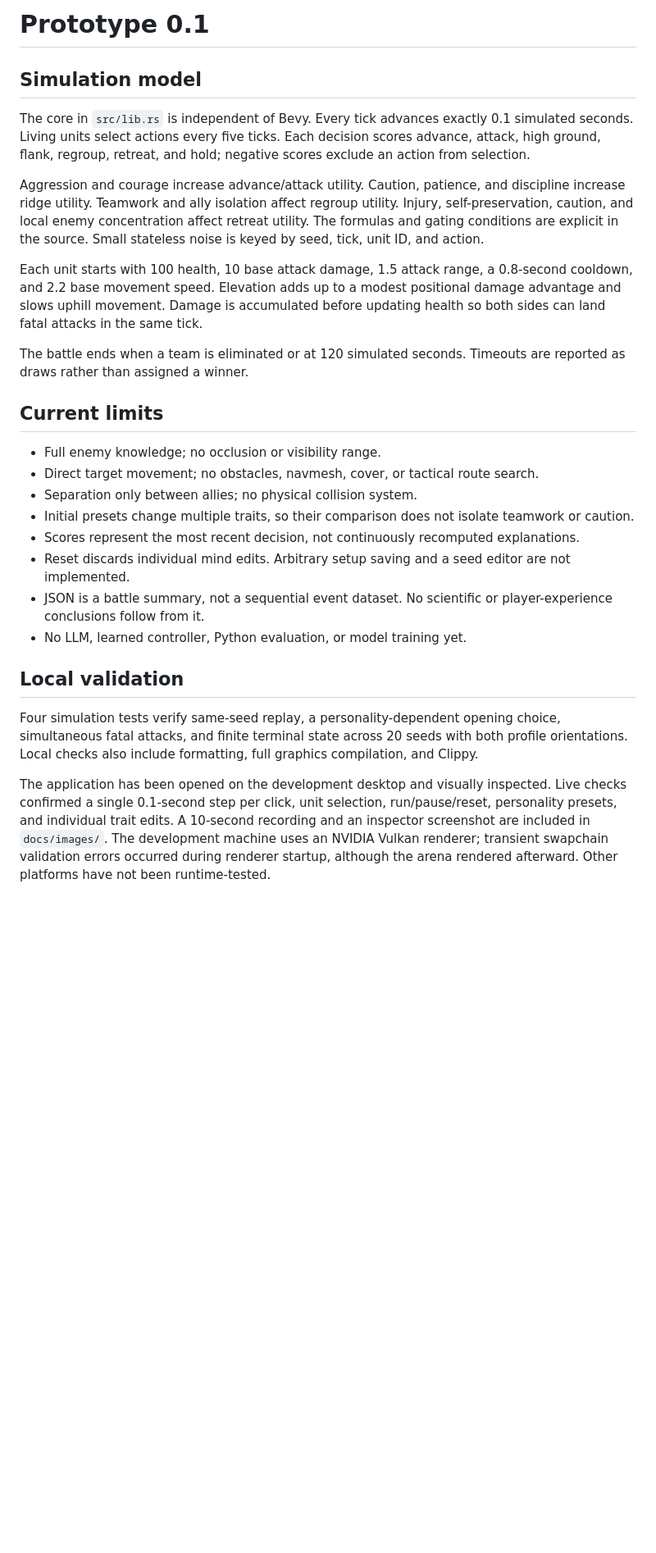
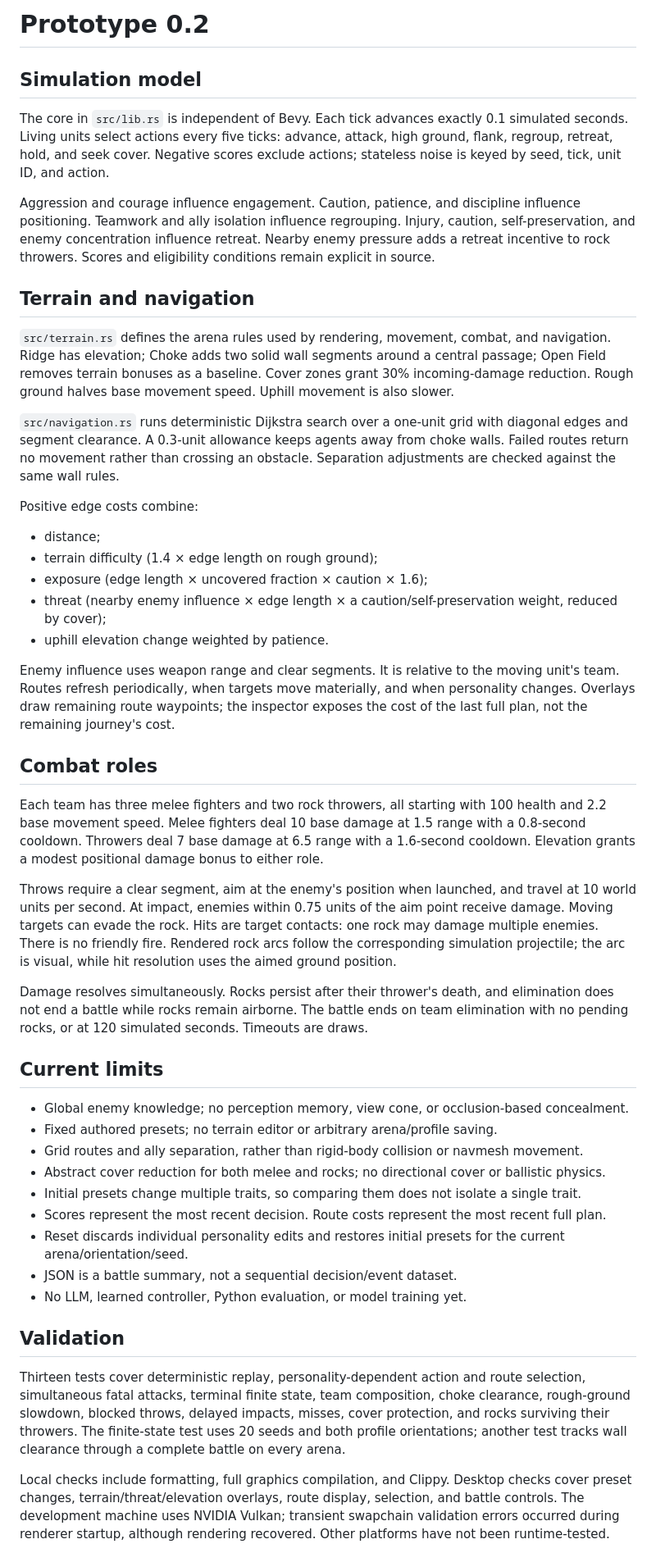
Before and after one commit to Fiendstar77/phalanx, a Markdown page: docs/prototype.md, the part around one of its changes. Shown at 82% size. GitHub-like rendering; blank space fills up the shorter version.

```diff
--- a/docs/prototype.md
+++ b/docs/prototype.md
@@ -1,29 +1,50 @@
-# Prototype 0.1
+# Prototype 0.2
 
 ## Simulation model
 
-The core in `src/lib.rs` is independent of Bevy. Every tick advances exactly 0.1 simulated seconds. Living units select actions every five ticks. Each decision scores advance, attack, high ground, flank, regroup, retreat, and hold; negative scores exclude an action from selection.
+The core in `src/lib.rs` is independent of Bevy. Each tick advances exactly 0.1 simulated seconds. Living units select actions every five ticks: advance, attack, high ground, flank, regroup, retreat, hold, and seek cover. Negative scores exclude actions; stateless noise is keyed by seed, tick, unit ID, and action.
 
-Aggression and courage increase advance/attack utility. Caution, patience, and discipline increase ridge utility. Teamwork and ally isolation affect regroup utility. Injury, self-preservation, caution, and local enemy concentration affect retreat utility. The formulas and gating conditions are explicit in the source. Small stateless noise is keyed by seed, tick, unit ID, and action.
+Aggression and courage influence engagement. Caution, patience, and discipline influence positioning. Teamwork and ally isolation influence regrouping. Injury, caution, self-preservation, and enemy concentration influence retreat. Nearby enemy pressure adds a retreat incentive to rock throwers. Scores and eligibility conditions remain explicit in source.
 
-Each unit starts with 100 health, 10 base attack damage, 1.5 attack range, a 0.8-second cooldown, and 2.2 base movement speed. Elevation adds up to a modest positional damage advantage and slows uphill movement. Damage is accumulated before updating health so both sides can land fatal attacks in the same tick.
+## Terrain and navigation
 
-The battle ends when a team is eliminated or at 120 simulated seconds. Timeouts are reported as draws rather than assigned a winner.
+`src/terrain.rs` defines the arena rules used by rendering, movement, combat, and navigation. Ridge has elevation; Choke adds two solid wall segments around a central passage; Open Field removes terrain bonuses as a baseline. Cover zones grant 30% incoming-damage reduction. Rough ground halves base movement speed. Uphill movement is also slower.
+
+`src/navigation.rs` runs deterministic Dijkstra search over a one-unit grid with diagonal edges and segment clearance. A 0.3-unit allowance keeps agents away from choke walls. Failed routes return no movement rather than crossing an obstacle. Separation adjustments are checked against the same wall rules.
+
+Positive edge costs combine:
+
+- distance;
+- terrain difficulty (1.4 × edge length on rough ground);
+- exposure (edge length × uncovered fraction × caution × 1.6);
+- threat (nearby enemy influence × edge length × a caution/self-preservation weight, reduced by cover);
+- uphill elevation change weighted by patience.
+
+Enemy influence uses weapon range and clear segments. It is relative to the moving unit's team. Routes refresh periodically, when targets move materially, and when personality changes. Overlays draw remaining route waypoints; the inspector exposes the cost of the last full plan, not the remaining journey's cost.
+
+## Combat roles
+
+Each team has three melee fighters and two rock throwers, all starting with 100 health and 2.2 base movement speed. Melee fighters deal 10 base damage at 1.5 range with a 0.8-second cooldown. Throwers deal 7 base damage at 6.5 range with a 1.6-second cooldown. Elevation grants a modest positional damage bonus to either role.
+
+Throws require a clear segment, aim at the enemy's position when launched, and travel at 10 world units per second. At impact, enemies within 0.75 units of the aim point receive damage. Moving targets can evade the rock. Hits are target contacts: one rock may damage multiple enemies. There is no friendly fire. Rendered rock arcs follow the corresponding simulation projectile; the arc is visual, while hit resolution uses the aimed ground position.
+
+Damage resolves simultaneously. Rocks persist after their thrower's death, and elimination does not end a battle while rocks remain airborne. The battle ends on team elimination with no pending rocks, or at 120 simulated seconds. Timeouts are draws.
 
 ## Current limits
 
-- Full enemy knowledge; no occlusion or visibility range.
-- Direct target movement; no obstacles, navmesh, cover, or tactical route search.
-- Separation only between allies; no physical collision system.
-- Initial presets change multiple traits, so their comparison does not isolate teamwork or caution.
-- Scores represent the most recent decision, not continuously recomputed explanations.
-- Reset discards individual mind edits. Arbitrary setup saving and a seed editor are not implemented.
-- JSON is a battle summary, not a sequential event dataset. No scientific or player-experience conclusions follow from it.
+- Global enemy knowledge; no perception memory, view cone, or occlusion-based concealment.
+- Fixed authored presets; no terrain editor or arbitrary arena/profile saving.
+- Grid routes and ally separation, rather than rigid-body collision or navmesh movement.
+- Abstract cover reduction for both melee and rocks; no directional cover or ballistic physics.
+- Initial presets change multiple traits, so comparing them does not isolate a single trait.
+- Scores represent the most recent decision. Route costs represent the most recent full plan.
+- Reset discards individual personality edits and restores initial presets for the current arena/orientation/seed.
+- JSON is a battle summary, not a sequential decision/event dataset.
 - No LLM, learned controller, Python evaluation, or model training yet.
 
-## Local validation
+## Validation
 
-Four simulation tests verify same-seed replay, a personality-dependent opening choice, simultaneous fatal attacks, and finite terminal state across 20 seeds with both profile orientations. Local checks also include formatting, full graphics compilation, and Clippy.
+Thirteen tests cover deterministic replay, personality-dependent action and route selection, simultaneous fatal attacks, terminal finite state, team composition, choke clearance, rough-ground slowdown, blocked throws, delayed impacts, misses, cover protection, and rocks surviving their throwers. The finite-state test uses 20 seeds and both profile orientations; another test tracks wall clearance through a complete battle on every arena.
 
-The application has been opened on the development desktop and visually inspected. Live checks confirmed a single 0.1-second step per click, unit selection, run/pause/reset, personality presets, and individual trait edits. A 10-second recording and an inspector screenshot are included in `docs/images/`. The development machine uses an NVIDIA Vulkan renderer; transient swapchain validation errors occurred during renderer startup, although the arena rendered afterward. Other platforms have not been runtime-tested.
+Local checks include formatting, full graphics compilation, and Clippy. Desktop checks cover preset changes, terrain/threat/elevation overlays, route display, selection, and battle controls. The development machine uses NVIDIA Vulkan; transient swapchain validation errors occurred during renderer startup, although rendering recovered. Other platforms have not been runtime-tested.
 
```
Also changed, not shown: other parts of docs/prototype.md (+1 -1 lines), README.md (+16 -10 lines), docs/evaluation.md (+1 -1 lines), docs/images/prototype.png, 9 other files.
